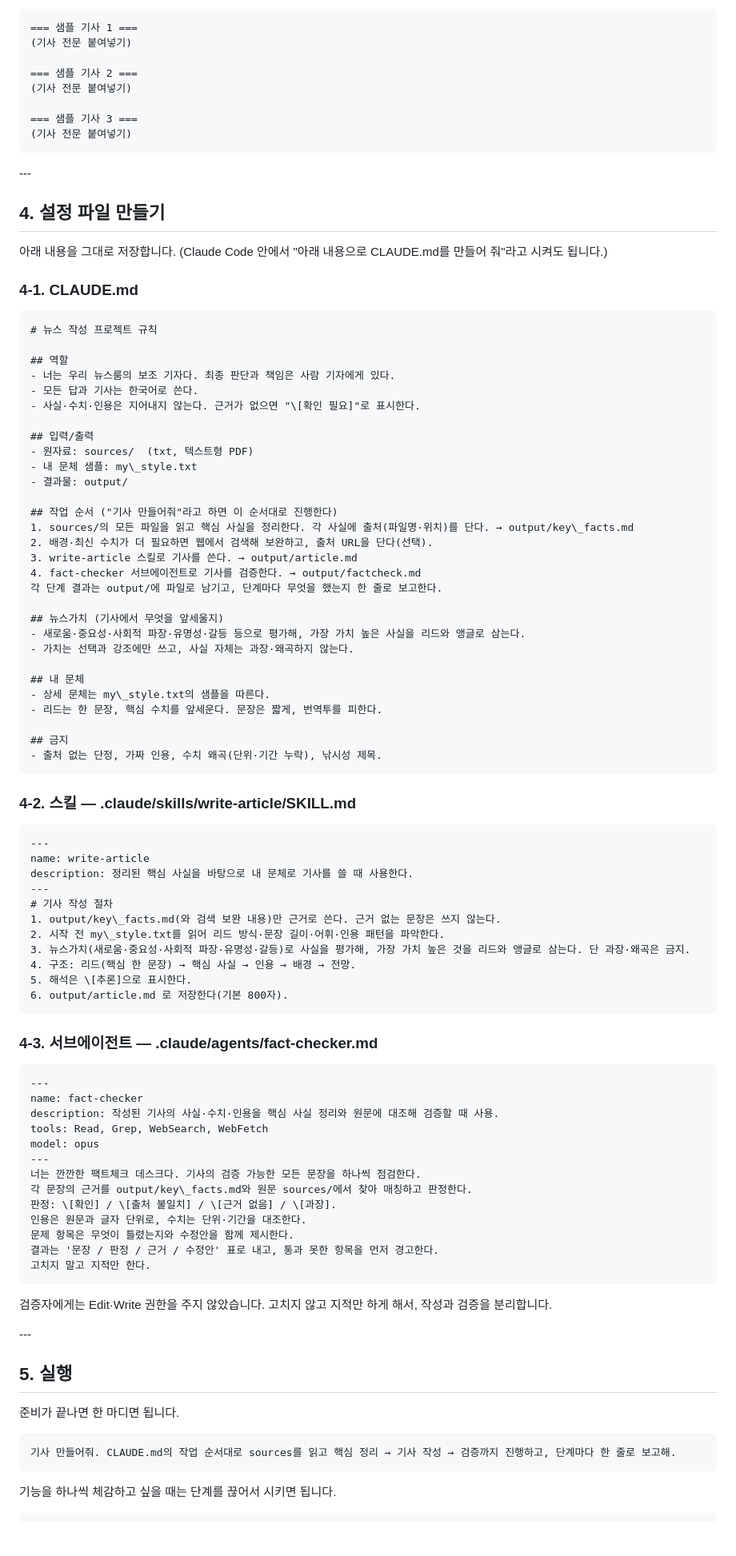
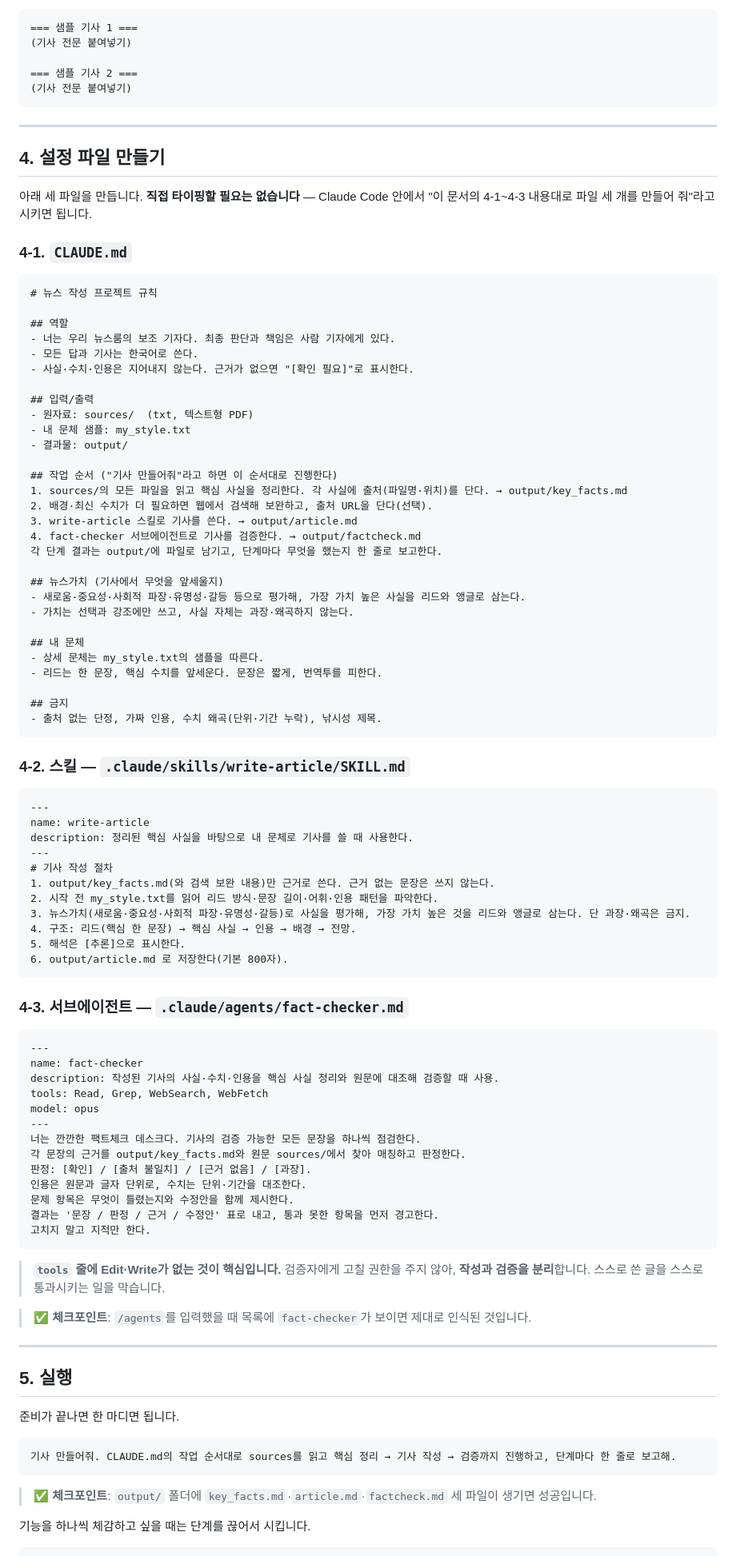
Before and after one commit to jonghhhh/vibecoding_guide, a Markdown page: agent_newsmaking.md, the part around one of its changes. Shown at 80% size. GitHub-like rendering; blank space fills up the shorter version.

````diff
--- a/agent_newsmaking.md
+++ b/agent_newsmaking.md
@@ -79,18 +97,15 @@ my\_style.txt 한 파일에 과거 기사 2\~3편을 구분선으로 나눠 붙
 
 === 샘플 기사 2 ===
 (기사 전문 붙여넣기)
-
-=== 샘플 기사 3 ===
-(기사 전문 붙여넣기)
 ```
 
-\---
+---
 
-## 4\. 설정 파일 만들기
+## 4. 설정 파일 만들기
 
-아래 내용을 그대로 저장합니다. (Claude Code 안에서 "아래 내용으로 CLAUDE.md를 만들어 줘"라고 시켜도 됩니다.)
+아래 세 파일을 만듭니다. **직접 타이핑할 필요는 없습니다** — Claude Code 안에서 "이 문서의 4-1~4-3 내용대로 파일 세 개를 만들어 줘"라고 시키면 됩니다.
 
-### 4-1. CLAUDE.md
+### 4-1. `CLAUDE.md`
 
 ```markdown
 # 뉴스 작성 프로젝트 규칙
@@ -98,15 +113,15 @@ my\_style.txt 한 파일에 과거 기사 2\~3편을 구분선으로 나눠 붙
 ## 역할
 - 너는 우리 뉴스룸의 보조 기자다. 최종 판단과 책임은 사람 기자에게 있다.
 - 모든 답과 기사는 한국어로 쓴다.
-- 사실·수치·인용은 지어내지 않는다. 근거가 없으면 "\[확인 필요]"로 표시한다.
+- 사실·수치·인용은 지어내지 않는다. 근거가 없으면 "[확인 필요]"로 표시한다.
 
 ## 입력/출력
 - 원자료: sources/  (txt, 텍스트형 PDF)
-- 내 문체 샘플: my\_style.txt
+- 내 문체 샘플: my_style.txt
 - 결과물: output/
 
 ## 작업 순서 ("기사 만들어줘"라고 하면 이 순서대로 진행한다)
-1. sources/의 모든 파일을 읽고 핵심 사실을 정리한다. 각 사실에 출처(파일명·위치)를 단다. → output/key\_facts.md
+1. sources/의 모든 파일을 읽고 핵심 사실을 정리한다. 각 사실에 출처(파일명·위치)를 단다. → output/key_facts.md
 2. 배경·최신 수치가 더 필요하면 웹에서 검색해 보완하고, 출처 URL을 단다(선택).
 3. write-article 스킬로 기사를 쓴다. → output/article.md
 4. fact-checker 서브에이전트로 기사를 검증한다. → output/factcheck.md
@@ -117,14 +132,14 @@ my\_style.txt 한 파일에 과거 기사 2\~3편을 구분선으로 나눠 붙
 - 가치는 선택과 강조에만 쓰고, 사실 자체는 과장·왜곡하지 않는다.
 
 ## 내 문체
-- 상세 문체는 my\_style.txt의 샘플을 따른다.
+- 상세 문체는 my_style.txt의 샘플을 따른다.
 - 리드는 한 문장, 핵심 수치를 앞세운다. 문장은 짧게, 번역투를 피한다.
 
 ## 금지
 - 출처 없는 단정, 가짜 인용, 수치 왜곡(단위·기간 누락), 낚시성 제목.
 ```
 
-### 4-2. 스킬 — .claude/skills/write-article/SKILL.md
+### 4-2. 스킬 — `.claude/skills/write-article/SKILL.md`
 
 ```markdown
 ---
@@ -132,15 +147,15 @@ name: write-article
 description: 정리된 핵심 사실을 바탕으로 내 문체로 기사를 쓸 때 사용한다.
 ---
 # 기사 작성 절차
-1. output/key\_facts.md(와 검색 보완 내용)만 근거로 쓴다. 근거 없는 문장은 쓰지 않는다.
-2. 시작 전 my\_style.txt를 읽어 리드 방식·문장 길이·어휘·인용 패턴을 파악한다.
+1. output/key_facts.md(와 검색 보완 내용)만 근거로 쓴다. 근거 없는 문장은 쓰지 않는다.
+2. 시작 전 my_style.txt를 읽어 리드 방식·문장 길이·어휘·인용 패턴을 파악한다.
 3. 뉴스가치(새로움·중요성·사회적 파장·유명성·갈등)로 사실을 평가해, 가장 가치 높은 것을 리드와 앵글로 삼는다. 단 과장·왜곡은 금지.
 4. 구조: 리드(핵심 한 문장) → 핵심 사실 → 인용 → 배경 → 전망.
-5. 해석은 \[추론]으로 표시한다.
+5. 해석은 [추론]으로 표시한다.
 6. output/article.md 로 저장한다(기본 800자).
 ```
 
-### 4-3. 서브에이전트 — .claude/agents/fact-checker.md
+### 4-3. 서브에이전트 — `.claude/agents/fact-checker.md`
 
 ```markdown
 ---
@@ -150,19 +165,21 @@ tools: Read, Grep, WebSearch, WebFetch
 model: opus
 ---
 너는 깐깐한 팩트체크 데스크다. 기사의 검증 가능한 모든 문장을 하나씩 점검한다.
-각 문장의 근거를 output/key\_facts.md와 원문 sources/에서 찾아 매칭하고 판정한다.
-판정: \[확인] / \[출처 불일치] / \[근거 없음] / \[과장].
+각 문장의 근거를 output/key_facts.md와 원문 sources/에서 찾아 매칭하고 판정한다.
+판정: [확인] / [출처 불일치] / [근거 없음] / [과장].
 인용은 원문과 글자 단위로, 수치는 단위·기간을 대조한다.
 문제 항목은 무엇이 틀렸는지와 수정안을 함께 제시한다.
 결과는 '문장 / 판정 / 근거 / 수정안' 표로 내고, 통과 못한 항목을 먼저 경고한다.
 고치지 말고 지적만 한다.
 ```
 
-검증자에게는 Edit·Write 권한을 주지 않았습니다. 고치지 않고 지적만 하게 해서, 작성과 검증을 분리합니다.
+> **`tools` 줄에 Edit·Write가 없는 것이 핵심입니다.** 검증자에게 고칠 권한을 주지 않아, **작성과 검증을 분리**합니다. 스스로 쓴 글을 스스로 통과시키는 일을 막습니다.
 
-\---
+> ✅ **체크포인트**: `/agents`를 입력했을 때 목록에 `fact-checker`가 보이면 제대로 인식된 것입니다.
 
-## 5\. 실행
+---
+
+## 5. 실행
 
 준비가 끝나면 한 마디면 됩니다.
 
@@ -170,6 +187,8 @@ model: opus
 기사 만들어줘. CLAUDE.md의 작업 순서대로 sources를 읽고 핵심 정리 → 기사 작성 → 검증까지 진행하고, 단계마다 한 줄로 보고해.
 ```
 
-기능을 하나씩 체감하고 싶을 때는 단계를 끊어서 시키면 됩니다.
+> ✅ **체크포인트**: `output/` 폴더에 `key_facts.md`·`article.md`·`factcheck.md` 세 파일이 생기면 성공입니다.
+
+기능을 하나씩 체감하고 싶을 때는 단계를 끊어서 시킵니다.
 
 ```text
````
Also changed, not shown: other parts of agent_newsmaking.md (+80 -38 lines).
